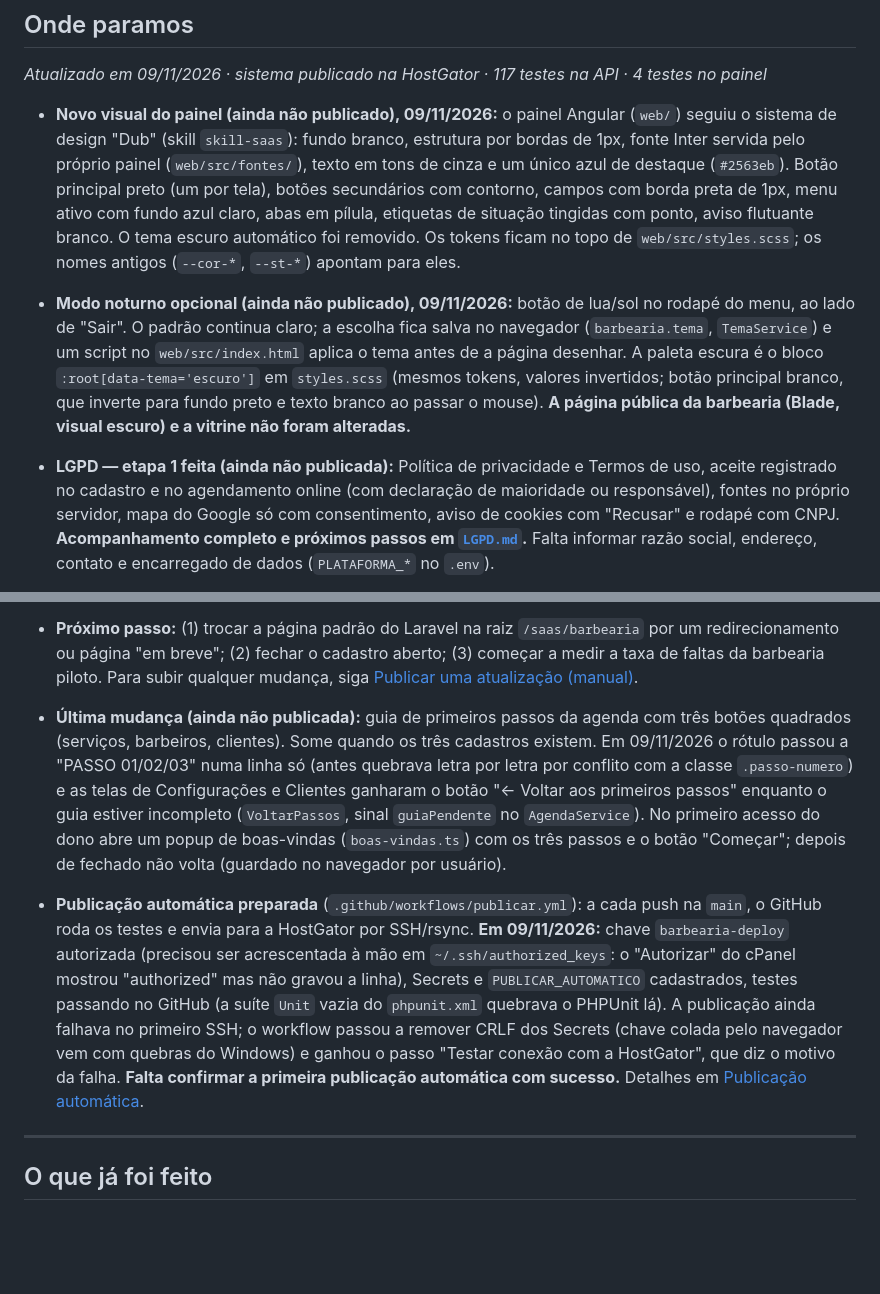
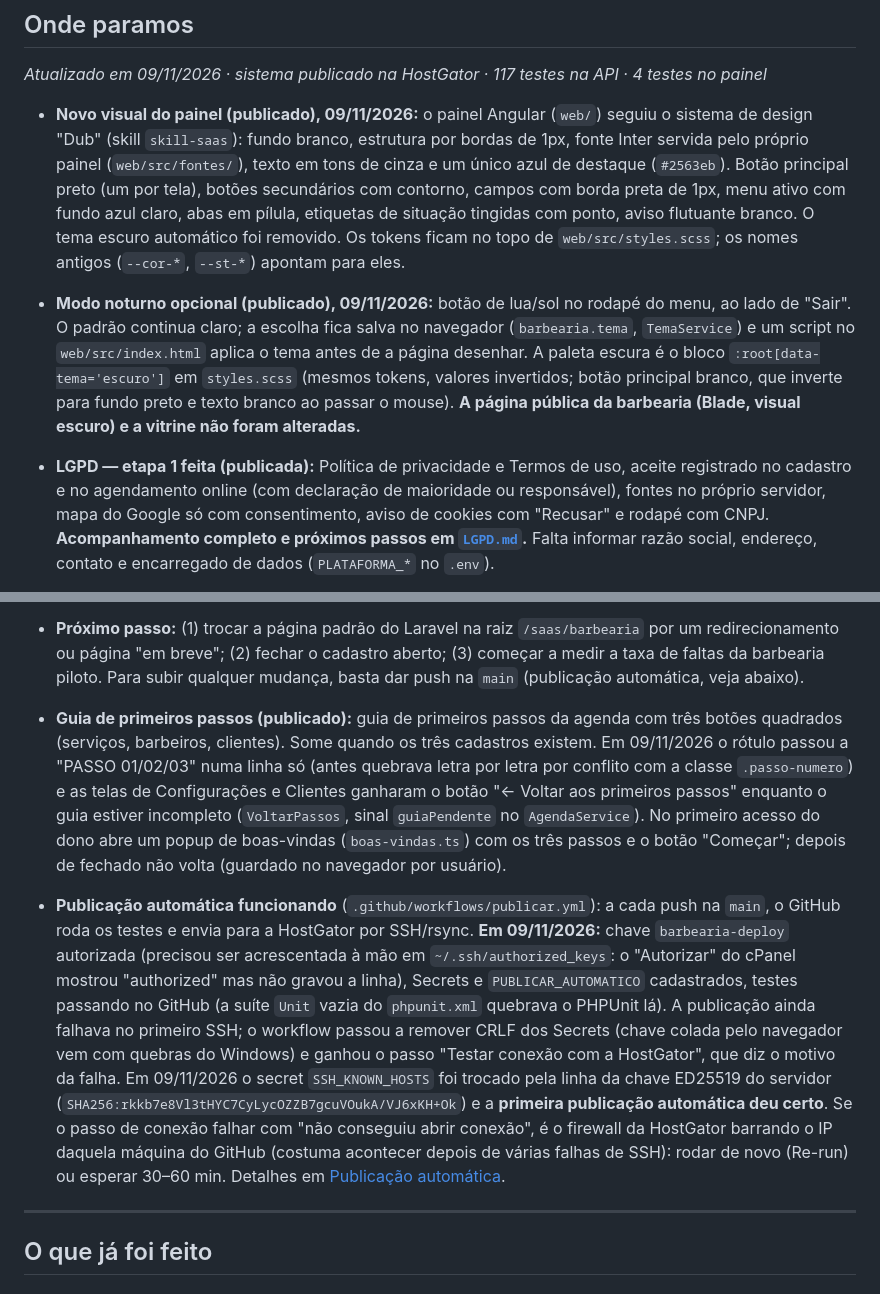
Before and after one commit to AdrianoBianchiCros/Barbearia, a Markdown page: README.md, 2 parts joined by grey strips. Drawn GitHub-style; blank space fills up the shorter version.

Commit message:
README: publicação automática na HostGator funcionando
Co-Authored-By: Claude Opus 5.5 <noreply@anthropic.com>

```diff
--- a/README.md
+++ b/README.md
@@ -37,19 +37,19 @@ Para acessar:
 
 *Atualizado em 09/11/2026 · sistema publicado na HostGator · 117 testes na API · 4 testes no painel*
 
-- **Novo visual do painel (ainda não publicado), 09/11/2026:** o painel Angular (`web/`) seguiu o sistema de design
+- **Novo visual do painel (publicado), 09/11/2026:** o painel Angular (`web/`) seguiu o sistema de design
   "Dub" (skill `skill-saas`): fundo branco, estrutura por bordas de 1px, fonte Inter servida pelo próprio painel
   (`web/src/fontes/`), texto em tons de cinza e um único azul de destaque (`#2563eb`). Botão principal preto (um por
   tela), botões secundários com contorno, campos com borda preta de 1px, menu ativo com fundo azul claro, abas em
   pílula, etiquetas de situação tingidas com ponto, aviso flutuante branco. O tema escuro automático foi removido.
   Os tokens ficam no topo de `web/src/styles.scss`; os nomes antigos (`--cor-*`, `--st-*`) apontam para eles.
-- **Modo noturno opcional (ainda não publicado), 09/11/2026:** botão de lua/sol no rodapé do menu, ao lado de "Sair".
+- **Modo noturno opcional (publicado), 09/11/2026:** botão de lua/sol no rodapé do menu, ao lado de "Sair".
   O padrão continua claro; a escolha fica salva no navegador (`barbearia.tema`, `TemaService`) e um script no
   `web/src/index.html` aplica o tema antes de a página desenhar. A paleta escura é o bloco `:root[data-tema='escuro']`
   em `styles.scss` (mesmos tokens, valores invertidos; botão principal branco, que inverte para fundo preto e texto branco ao passar o mouse).
   **A página pública da barbearia (Blade, visual escuro) e a vitrine não foram alteradas.**
 
-- **LGPD — etapa 1 feita (ainda não publicada):** Política de privacidade e Termos de uso, aceite registrado no cadastro
+- **LGPD — etapa 1 feita (publicada):** Política de privacidade e Termos de uso, aceite registrado no cadastro
   e no agendamento online (com declaração de maioridade ou responsável), fontes no próprio servidor, mapa do Google só
   com consentimento, aviso de cookies com "Recusar" e rodapé com CNPJ. **Acompanhamento completo e próximos passos em
   [`LGPD.md`](LGPD.md).** Falta informar razão social, endereço, contato e encarregado de dados (`PLATAFORMA_*` no `.env`).
@@ -73,20 +73,23 @@ Para acessar:
   (redirecionar ou fazer a landing page de vendas) e o cadastro pelo painel está aberto a qualquer pessoa.
 - **Próximo passo:** (1) trocar a página padrão do Laravel na raiz `/saas/barbearia` por um redirecionamento
   ou página "em breve"; (2) fechar o cadastro aberto; (3) começar a medir a taxa de faltas da barbearia piloto.
-  Para subir qualquer mudança, siga [Publicar uma atualização (manual)](#publicar-uma-atualização-manual).
-- **Última mudança (ainda não publicada):** guia de primeiros passos da agenda com três botões quadrados
+  Para subir qualquer mudança, basta dar push na `main` (publicação automática, veja abaixo).
+- **Guia de primeiros passos (publicado):** guia de primeiros passos da agenda com três botões quadrados
   (serviços, barbeiros, clientes). Some quando os três cadastros existem. Em 09/11/2026 o rótulo passou a
   "PASSO 01/02/03" numa linha só (antes quebrava letra por letra por conflito com a classe `.passo-numero`) e as telas
   de Configurações e Clientes ganharam o botão "← Voltar aos primeiros passos" enquanto o guia estiver incompleto
   (`VoltarPassos`, sinal `guiaPendente` no `AgendaService`). No primeiro acesso do dono abre um popup de boas-vindas
   (`boas-vindas.ts`) com os três passos e o botão "Começar"; depois de fechado não volta (guardado no navegador por usuário).
-- **Publicação automática preparada** (`.github/workflows/publicar.yml`): a cada push na `main`, o GitHub roda os testes
+- **Publicação automática funcionando** (`.github/workflows/publicar.yml`): a cada push na `main`, o GitHub roda os testes
   e envia para a HostGator por SSH/rsync. **Em 09/11/2026:** chave `barbearia-deploy` autorizada (precisou ser
   acrescentada à mão em `~/.ssh/authorized_keys`: o "Autorizar" do cPanel mostrou "authorized" mas não gravou a linha),
   Secrets e `PUBLICAR_AUTOMATICO` cadastrados, testes passando no GitHub (a suíte `Unit` vazia do `phpunit.xml` quebrava
   o PHPUnit lá). A publicação ainda falhava no primeiro SSH; o workflow passou a remover CRLF dos Secrets (chave colada
   pelo navegador vem com quebras do Windows) e ganhou o passo "Testar conexão com a HostGator", que diz o motivo da falha.
-  **Falta confirmar a primeira publicação automática com sucesso.** Detalhes em [Publicação automática](#publicação-automática-github-actions).
+  Em 09/11/2026 o secret `SSH_KNOWN_HOSTS` foi trocado pela linha da chave ED25519 do servidor
+  (`SHA256:rkkb7e8Vl3tHYC7CyLycOZZB7gcuVOukA/VJ6xKH+Ok`) e a **primeira publicação automática deu certo**.
+  Se o passo de conexão falhar com "não conseguiu abrir conexão", é o firewall da HostGator barrando o IP daquela
+  máquina do GitHub (costuma acontecer depois de várias falhas de SSH): rodar de novo (Re-run) ou esperar 30–60 min. Detalhes em [Publicação automática](#publicação-automática-github-actions).
 
 ---
 
```
